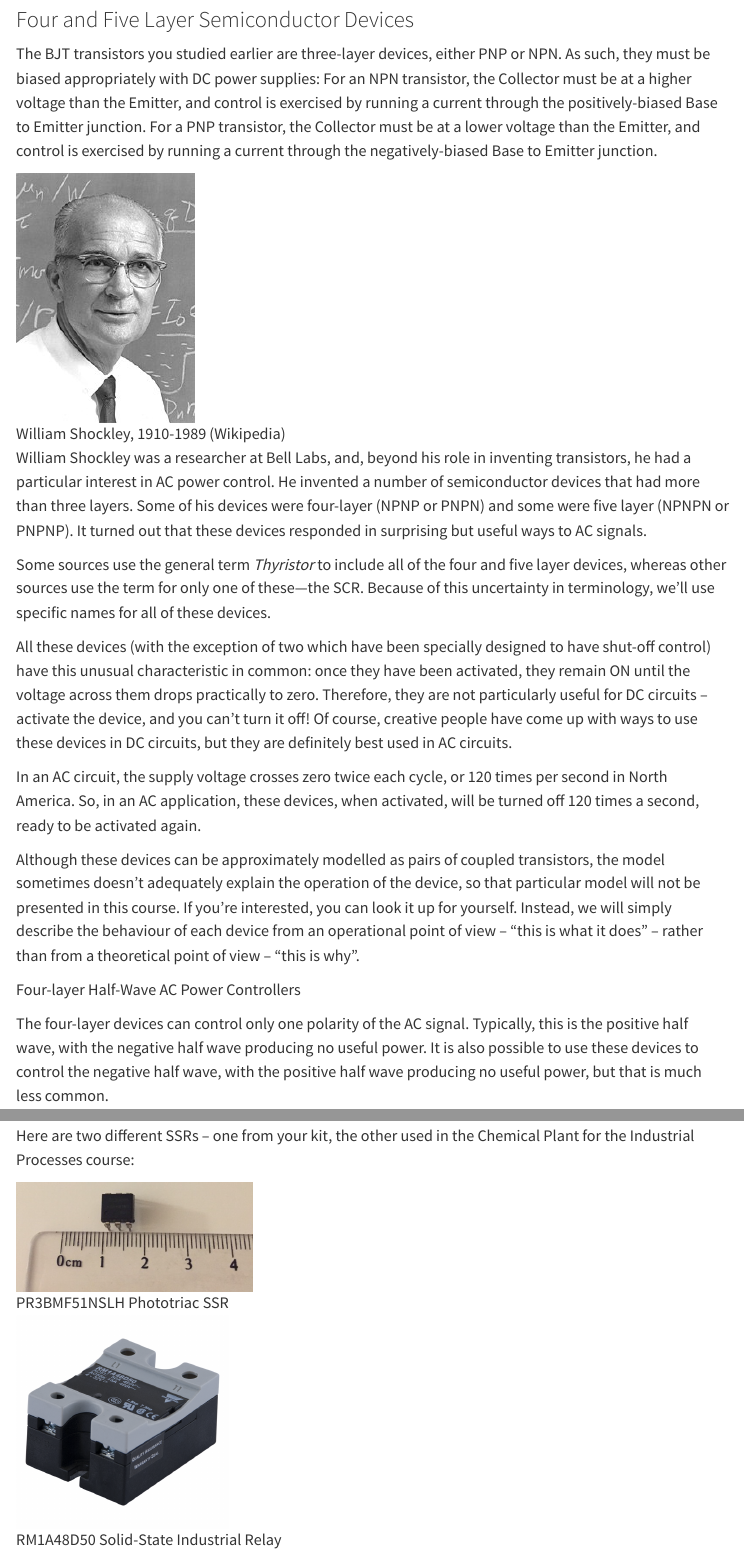
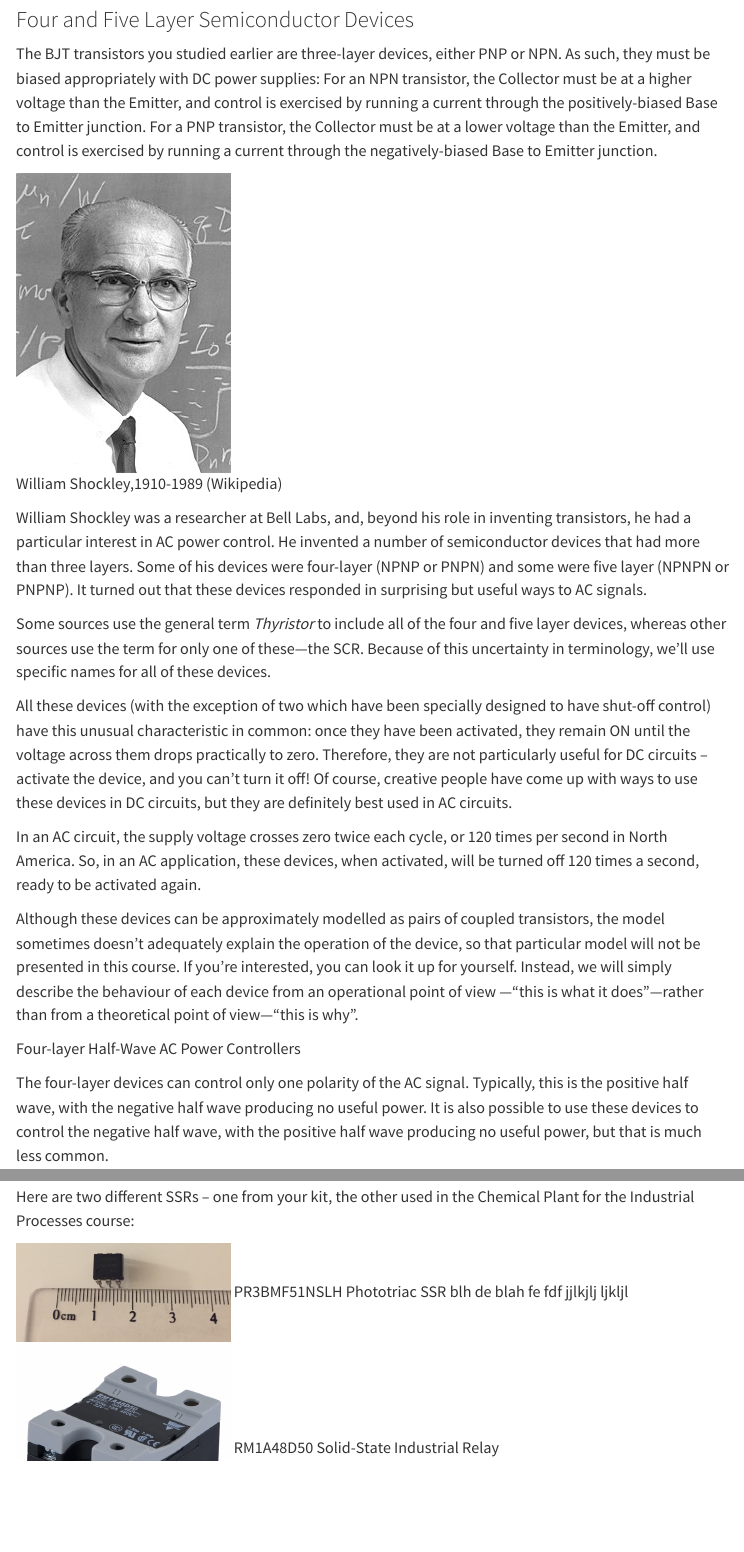
Before and after one commit to ajarmst/CMPE2150, a Quarto document (CMPE2150.Notes.05.SemiconductorACControl.qmd): the page in a window 1100 px wide, from 630 px down, and a second part further down, joined at a grey line. Rendered offline with R 4.5, knitr and Pandoc in place of Quarto, with nearby package versions; menus at the side of the page are left out.

Commit message:
Fixed major issue with margin figures.

```diff
--- a/CMPE2150.Notes.05.SemiconductorACControl.qmd
+++ b/CMPE2150.Notes.05.SemiconductorACControl.qmd
@@ -16,30 +16,34 @@
     geometry:
       - top=30mm
       - bottom=30mm
-      - left=25mm
-      - right=70mm
+      - left=15mm
+      - right=80mm
       - marginparwidth=60mm
+      - marginparsep=10mm
       - heightrounded
-      - showframe
     include-in-header:
       text: |
         \usepackage{lastpage}
         \usepackage{fancyhdr}
+        \usepackage{titling}
         \pagestyle{fancy}
         \fancyhead[L]{CMPE2150 Notes 05}
         \fancyhead[R]{Semiconductor AC Control}
         \fancyfoot[C]{\thepage/\pageref*{LastPage}}
+        \setlength{\droptitle}{-2cm}
 toc: true
 toc-location: right
 toc-expand: true
 reference-location: margin
 citation-location: margin
 cap-location: margin
-fig-align: default
-fig-cap-location: margin
+fig-align: center
+fig-cap-location: bottom
 css: content.css
 editor: visual
 title-block-banner: "#002d74"
+fig-env: "figure*"
+keep-tex: true
 ---
 ## Semiconductor AC Power Controllers
 
@@ -96,9 +101,7 @@
 
 In an AC circuit, the supply voltage crosses zero twice each cycle, or 120 times per second in North America.  So, in an AC application, these devices, when activated, will be turned off 120 times a second, ready to be activated again.
 
-Although these devices can be approximately modelled as pairs of coupled transistors, the model sometimes doesn't adequately explain the operation of the device, so that particular model will not be presented in this course.  If you're interested, you can look it up for yourself.  Instead, we will simply describe the behaviour of each device from an operational point of view -- "this is what it does"  -- rather than from a theoretical point of view -- "this is why".
-
-
+Although these devices can be approximately modelled as pairs of coupled transistors, the model sometimes doesn't adequately explain the operation of the device, so that particular model will not be presented in this course.  If you're interested, you can look it up for yourself.  Instead, we will simply describe the behaviour of each device from an operational point of view ---"this is what it does"---rather than from a theoretical point of view---"this is why".
 
 Four-layer Half-Wave AC Power Controllers
 
@@ -373,9 +376,12 @@
 Here are two different SSRs -- one from your kit, the other used in
 the Chemical Plant for the Industrial Processes course:
 
-![PR3BMF51NSLH Phototriac SSR](images/kitssr.png){width="250"}
-
-![RM1A48D50 Solid-State Industrial Relay](images/puckssr.png){width="225"}
+::: {.column-margin}
+![](images/kitssr.png){width="60mm"}
+PR3BMF51NSLH Phototriac SSR blh de blah fe fdf jjlkjlj  ljkljl
+![](images/puckssr.png){width="60mm"}
+RM1A48D50 Solid-State Industrial Relay
+:::
 
 This second SSR is sometimes referred to as a "puck" SSR, as it is
 close to the size of a hockey puck (but is much more expensive).
```
Also changed, not shown: CMPE2150.Notes.05.SemiconductorACControl.html, CMPE2150.Notes.05.SemiconductorACControl.pdf, CMPE2150.Notes.05.SemiconductorACControl.qmd (3 more changed lines).
